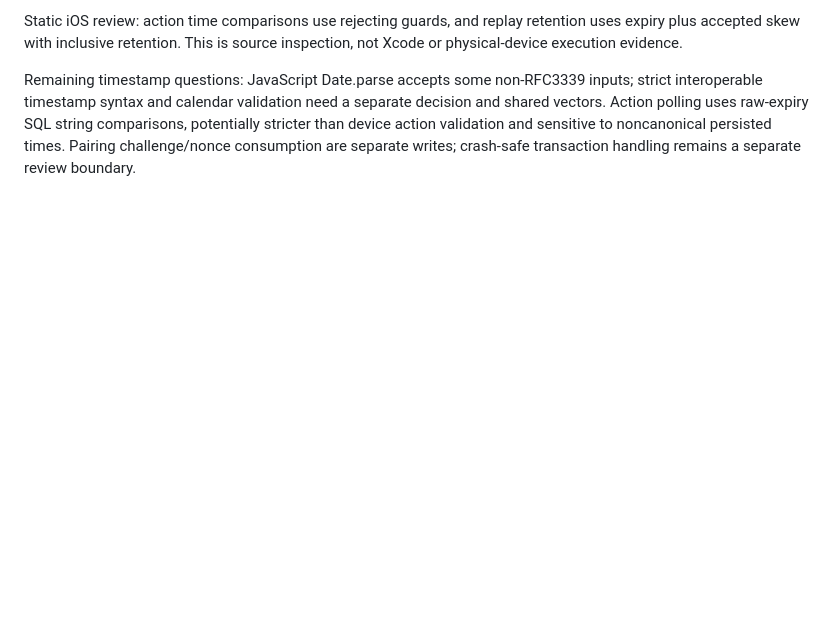
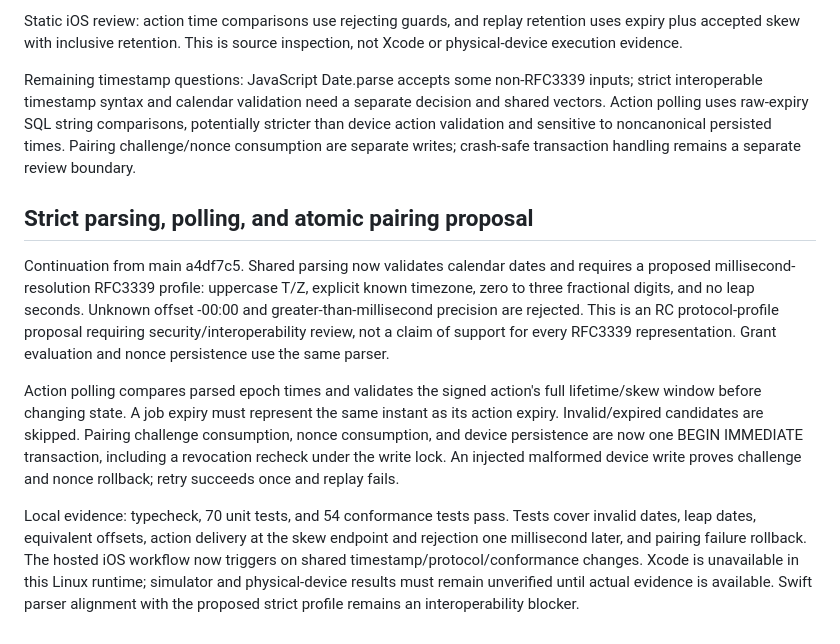
Before and after one commit to DeontewattsV1/Kyntral-, a Markdown page: docs/rc-grant-temporal-review.md, the part around the change. Drawn GitHub-style; blank space fills up the shorter version.

Commit message:
Strict time validation and atomic pairing: docs/rc-grant-temporal-review.md

```diff
--- a/docs/rc-grant-temporal-review.md
+++ b/docs/rc-grant-temporal-review.md
@@ -70,3 +70,29 @@ separate decision and shared vectors. Action polling uses raw-expiry SQL string
 comparisons, potentially stricter than device action validation and sensitive to
 noncanonical persisted times. Pairing challenge/nonce consumption are separate
 writes; crash-safe transaction handling remains a separate review boundary.
+
+## Strict parsing, polling, and atomic pairing proposal
+
+Continuation from main a4df7c5. Shared parsing now validates calendar dates and
+requires a proposed millisecond-resolution RFC3339 profile: uppercase T/Z,
+explicit known timezone, zero to three fractional digits, and no leap seconds.
+Unknown offset -00:00 and greater-than-millisecond precision are rejected. This
+is an RC protocol-profile proposal requiring security/interoperability review,
+not a claim of support for every RFC3339 representation. Grant evaluation and
+nonce persistence use the same parser.
+
+Action polling compares parsed epoch times and validates the signed action's
+full lifetime/skew window before changing state. A job expiry must represent the
+same instant as its action expiry. Invalid/expired candidates are skipped.
+Pairing challenge consumption, nonce consumption, and device persistence are now
+one BEGIN IMMEDIATE transaction, including a revocation recheck under the write
+lock. An injected malformed device write proves challenge and nonce rollback;
+retry succeeds once and replay fails.
+
+Local evidence: typecheck, 70 unit tests, and 54 conformance tests pass. Tests
+cover invalid dates, leap dates, equivalent offsets, action delivery at the skew
+endpoint and rejection one millisecond later, and pairing failure rollback.
+The hosted iOS workflow now triggers on shared timestamp/protocol/conformance
+changes. Xcode is unavailable in this Linux runtime; simulator and physical-device
+results must remain unverified until actual evidence is available. Swift parser
+alignment with the proposed strict profile remains an interoperability blocker.
```
